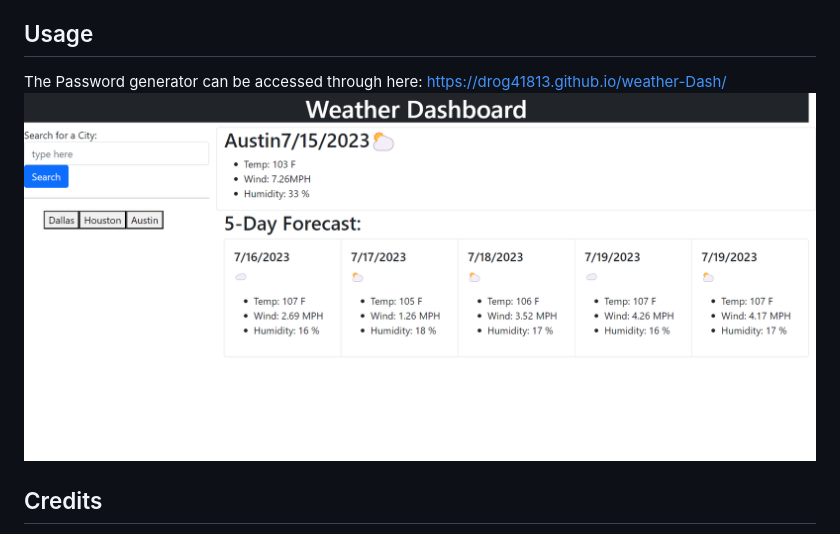
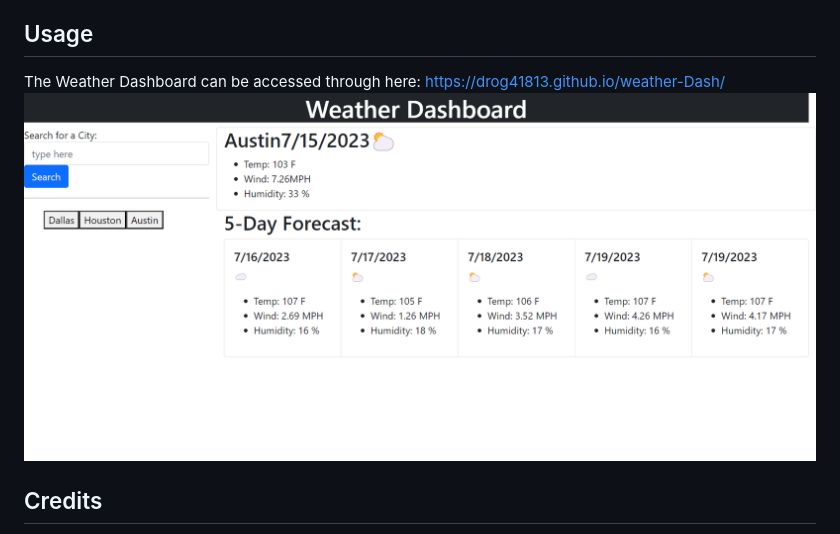
Before and after one commit to drog41813/weather-Dash, a Markdown page: README.md, the part around the change. GitHub-like rendering.

```diff
--- a/README.md
+++ b/README.md
@@ -5,7 +5,7 @@ This weather dashboard will allow the user to enter a city into the search bar,
 
 
 ## Usage
-The Password generator can be accessed through here: https://drog41813.github.io/weather-Dash/ ![Alt text](./assets/Weather-Dashboard.png)
+The Weather Dashboard can be accessed through here: https://drog41813.github.io/weather-Dash/ ![Alt text](./assets/Weather-Dashboard.png)
 
 ## Credits
 The following site assisted in basic and general JS concepts as well as how to operate JS itself using various methods and syntax: https://www.w3schools.com/js/js_syntax.asp
```
